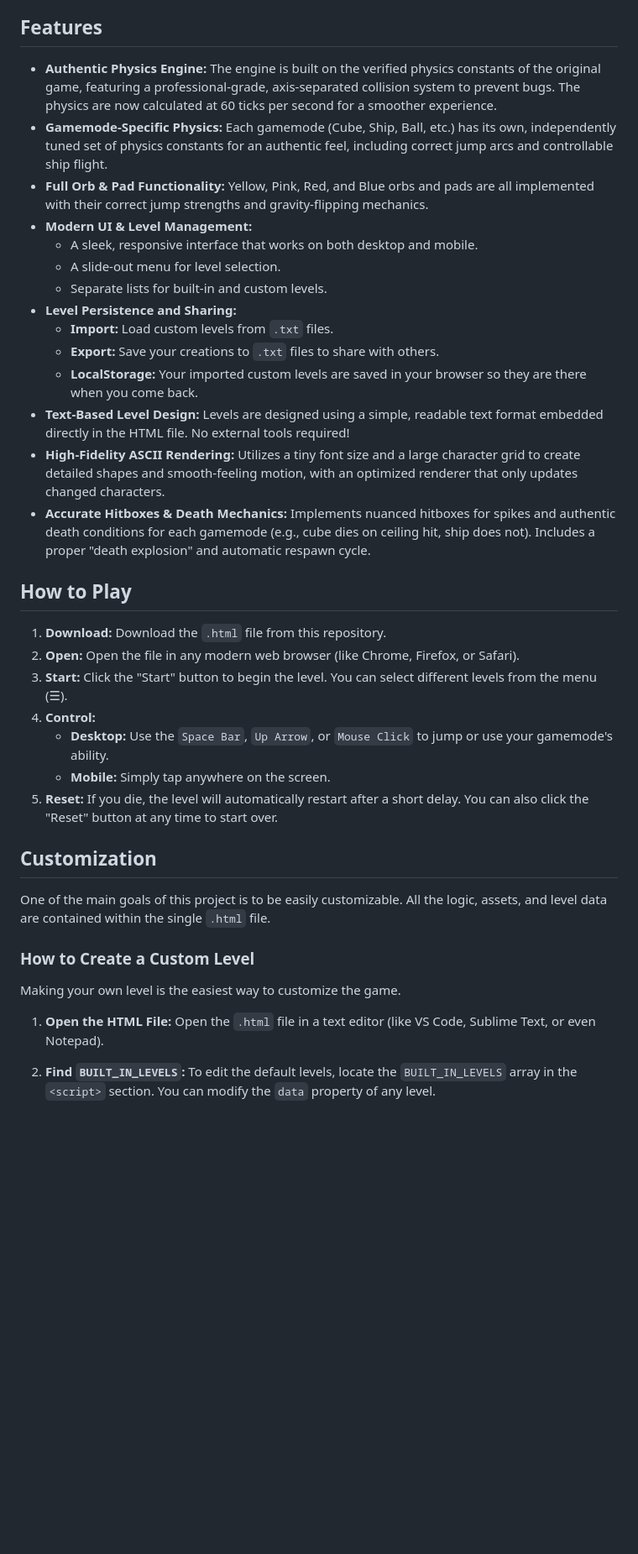
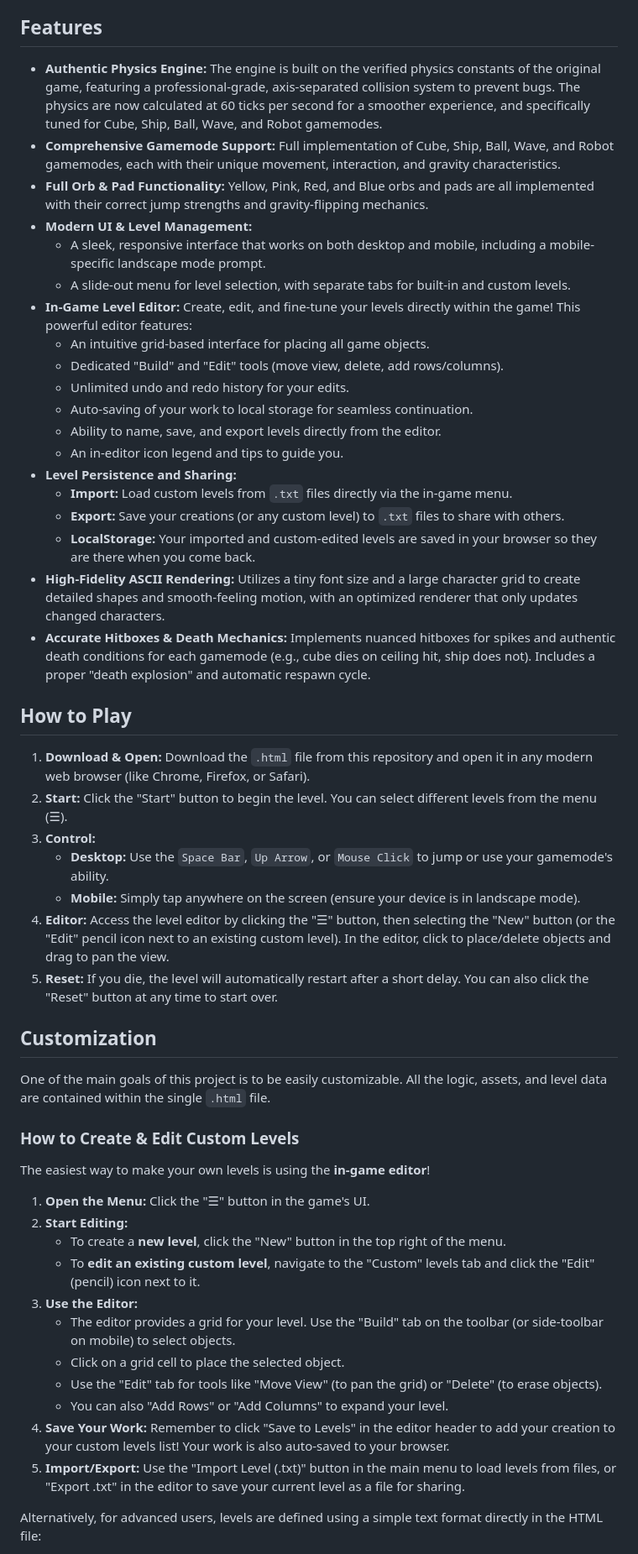
Before and after one commit to ShaneStudios/ASCII-Geometry-Dash, a Markdown page: README.md, the part around the change printed below. Shown: that part at 84% size. Drawn GitHub-style; blank space fills up the shorter version.

```diff
--- a/README.md
+++ b/README.md
@@ -6,40 +6,55 @@ This is a **work in progress**. While the core engine is stable, there may be bu
 
 ## Features
 
-*   **Authentic Physics Engine:** The engine is built on the verified physics constants of the original game, featuring a professional-grade, axis-separated collision system to prevent bugs. The physics are now calculated at 60 ticks per second for a smoother experience.
-*   **Gamemode-Specific Physics:** Each gamemode (Cube, Ship, Ball, etc.) has its own, independently tuned set of physics constants for an authentic feel, including correct jump arcs and controllable ship flight.
+*   **Authentic Physics Engine:** The engine is built on the verified physics constants of the original game, featuring a professional-grade, axis-separated collision system to prevent bugs. The physics are now calculated at 60 ticks per second for a smoother experience, and specifically tuned for Cube, Ship, Ball, Wave, and Robot gamemodes.
+*   **Comprehensive Gamemode Support:** Full implementation of Cube, Ship, Ball, Wave, and Robot gamemodes, each with their unique movement, interaction, and gravity characteristics.
 *   **Full Orb & Pad Functionality:** Yellow, Pink, Red, and Blue orbs and pads are all implemented with their correct jump strengths and gravity-flipping mechanics.
 *   **Modern UI & Level Management:**
-    *   A sleek, responsive interface that works on both desktop and mobile.
-    *   A slide-out menu for level selection.
-    *   Separate lists for built-in and custom levels.
+    *   A sleek, responsive interface that works on both desktop and mobile, including a mobile-specific landscape mode prompt.
+    *   A slide-out menu for level selection, with separate tabs for built-in and custom levels.
+*   **In-Game Level Editor:** Create, edit, and fine-tune your levels directly within the game! This powerful editor features:
+    *   An intuitive grid-based interface for placing all game objects.
+    *   Dedicated "Build" and "Edit" tools (move view, delete, add rows/columns).
+    *   Unlimited undo and redo history for your edits.
+    *   Auto-saving of your work to local storage for seamless continuation.
+    *   Ability to name, save, and export levels directly from the editor.
+    *   An in-editor icon legend and tips to guide you.
 *   **Level Persistence and Sharing:**
-    *   **Import:** Load custom levels from `.txt` files.
-    *   **Export:** Save your creations to `.txt` files to share with others.
-    *   **LocalStorage:** Your imported custom levels are saved in your browser so they are there when you come back.
-*   **Text-Based Level Design:** Levels are designed using a simple, readable text format embedded directly in the HTML file. No external tools required!
+    *   **Import:** Load custom levels from `.txt` files directly via the in-game menu.
+    *   **Export:** Save your creations (or any custom level) to `.txt` files to share with others.
+    *   **LocalStorage:** Your imported and custom-edited levels are saved in your browser so they are there when you come back.
 *   **High-Fidelity ASCII Rendering:** Utilizes a tiny font size and a large character grid to create detailed shapes and smooth-feeling motion, with an optimized renderer that only updates changed characters.
 *   **Accurate Hitboxes & Death Mechanics:** Implements nuanced hitboxes for spikes and authentic death conditions for each gamemode (e.g., cube dies on ceiling hit, ship does not). Includes a proper "death explosion" and automatic respawn cycle.
 
 ## How to Play
 
-1.  **Download:** Download the `.html` file from this repository.
-2.  **Open:** Open the file in any modern web browser (like Chrome, Firefox, or Safari).
-3.  **Start:** Click the "Start" button to begin the level. You can select different levels from the menu (☰).
-4.  **Control:**
+1.  **Download & Open:** Download the `.html` file from this repository and open it in any modern web browser (like Chrome, Firefox, or Safari).
+2.  **Start:** Click the "Start" button to begin the level. You can select different levels from the menu (☰).
+3.  **Control:**
     *   **Desktop:** Use the `Space Bar`, `Up Arrow`, or `Mouse Click` to jump or use your gamemode's ability.
-    *   **Mobile:** Simply tap anywhere on the screen.
+    *   **Mobile:** Simply tap anywhere on the screen (ensure your device is in landscape mode).
+4.  **Editor:** Access the level editor by clicking the "☰" button, then selecting the "New" button (or the "Edit" pencil icon next to an existing custom level). In the editor, click to place/delete objects and drag to pan the view.
 5.  **Reset:** If you die, the level will automatically restart after a short delay. You can also click the "Reset" button at any time to start over.
 
 ## Customization
 
 One of the main goals of this project is to be easily customizable. All the logic, assets, and level data are contained within the single `.html` file.
 
-### How to Create a Custom Level
+### How to Create & Edit Custom Levels
 
-Making your own level is the easiest way to customize the game.
+The easiest way to make your own levels is using the **in-game editor**!
 
-1.  **Open the HTML File:** Open the `.html` file in a text editor (like VS Code, Sublime Text, or even Notepad).
+1.  **Open the Menu:** Click the "☰" button in the game's UI.
+2.  **Start Editing:**
+    *   To create a **new level**, click the "New" button in the top right of the menu.
+    *   To **edit an existing custom level**, navigate to the "Custom" levels tab and click the "Edit" (pencil) icon next to it.
+3.  **Use the Editor:**
+    *   The editor provides a grid for your level. Use the "Build" tab on the toolbar (or side-toolbar on mobile) to select objects.
+    *   Click on a grid cell to place the selected object.
+    *   Use the "Edit" tab for tools like "Move View" (to pan the grid) or "Delete" (to erase objects).
+    *   You can also "Add Rows" or "Add Columns" to expand your level.
+4.  **Save Your Work:** Remember to click "Save to Levels" in the editor header to add your creation to your custom levels list! Your work is also auto-saved to your browser.
+5.  **Import/Export:** Use the "Import Level (.txt)" button in the main menu to load levels from files, or "Export .txt" in the editor to save your current level as a file for sharing.
 
-2.  **Find `BUILT_IN_LEVELS`:** To edit the default levels, locate the `BUILT_IN_LEVELS` array in the `<script>` section. You can modify the `data` property of any level.
+Alternatively, for advanced users, levels are defined using a simple text format directly in the HTML file:
 
```
Also changed, not shown: other parts of README.md (+33 -43 lines).
